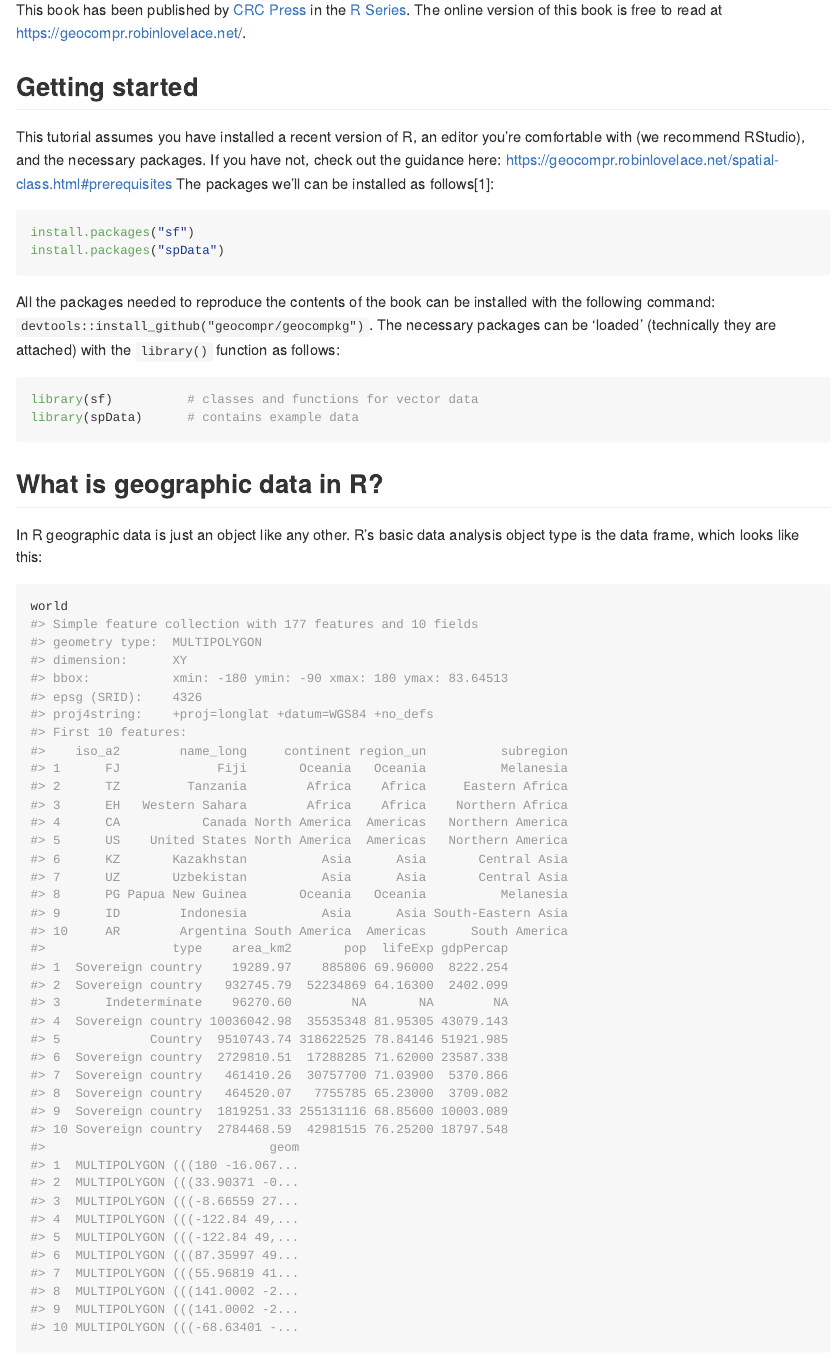
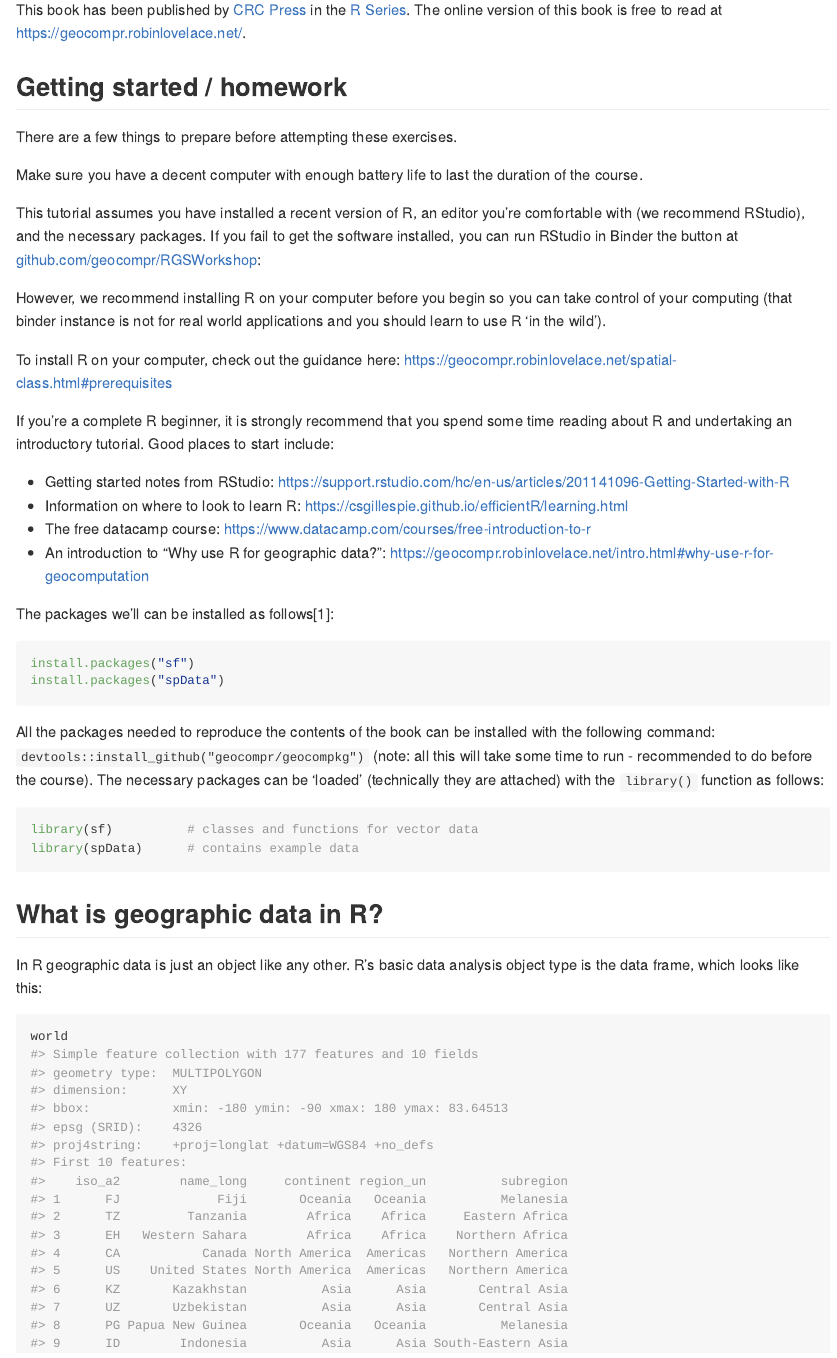
Before and after one commit to samaggrey/RGSWorkshop, an R Markdown document (README.Rmd): the page in a window 1100 px wide, from 300 px down. The pictures show the output file README.md that the author committed with the source, drawn offline in the style of GitHub; badge pictures from the web are left out.

Commit message:
Update readme - get started

````diff
--- a/README.Rmd
+++ b/README.Rmd
@@ -27,10 +27,29 @@ It is based on Geocomputation with R, a book by [Robin Lovelace](https://www.rob
 This book has been published by [CRC Press](https://www.crcpress.com/9781138304512) in the [R Series](https://www.crcpress.com/Chapman--HallCRC-The-R-Series/book-series/CRCTHERSER).
 The online version of this book is free to read at https://geocompr.robinlovelace.net/.
 
-## Getting started
+## Getting started / homework
+
+There are a few things to prepare before attempting these exercises.
+
+Make sure you have a decent computer with enough battery life to last the duration of the course.
 
 This tutorial assumes you have installed a recent version of R, an editor you're comfortable with (we recommend RStudio), and the necessary packages.
-If you have not, check out the guidance here: https://geocompr.robinlovelace.net/spatial-class.html#prerequisites
+If you fail to get the software installed, you can run RStudio in Binder the button at [github.com/geocompr/RGSWorkshop](https://github.com/geocompr/RGSWorkshop):
+
+[![Launch Rstudio Binder](http://mybinder.org/badge_logo.svg)](https://mybinder.org/v2/gh/geocompr/RGSWorkshop/master?urlpath=rstudio)
+
+However, we recommend installing R on your computer before you begin so you can take control of your computing (that binder instance is not for real world applications and you should learn to use R 'in the wild').
+
+To install R on your computer, check out the guidance here: https://geocompr.robinlovelace.net/spatial-class.html#prerequisites
+
+If you're a complete R beginner, it is strongly recommend that you spend some time reading about R and undertaking an introductory tutorial.
+Good places to start include:
+
+- Getting started notes from RStudio: https://support.rstudio.com/hc/en-us/articles/201141096-Getting-Started-with-R
+- Information on where to look to learn R: https://csgillespie.github.io/efficientR/learning.html
+- The free datacamp course: https://www.datacamp.com/courses/free-introduction-to-r
+- An introduction to "Why use R for geographic data?": https://geocompr.robinlovelace.net/intro.html#why-use-r-for-geocomputation
+
 The packages we'll can be installed as follows^[
 If you're running Mac or Linux, the previous command to install **sf** may not work first time.
 These operating systems (OSs) have 'systems requirements' that are described in the package's [README](https://github.com/r-spatial/sf).
@@ -42,13 +61,14 @@ install.packages("sf")
 install.packages("spData")
 ```
 
-All the packages needed to reproduce the contents of the book can be installed with the following command: `devtools::install_github("geocompr/geocompkg")`.
+All the packages needed to reproduce the contents of the book can be installed with the following command: `devtools::install_github("geocompr/geocompkg")` (note: all this will take some time to run - recommended to do before the course).
 The necessary packages can be 'loaded' (technically they are attached) with the `library()` function as follows:
 
 ```{r 02-spatial-data-3, message=FALSE}
 library(sf)          # classes and functions for vector data
 library(spData)      # contains example data
 ```
+
 
 ## What is geographic data in R?
 
````
Also changed, not shown: README.md, figures/world-all-1.png.
